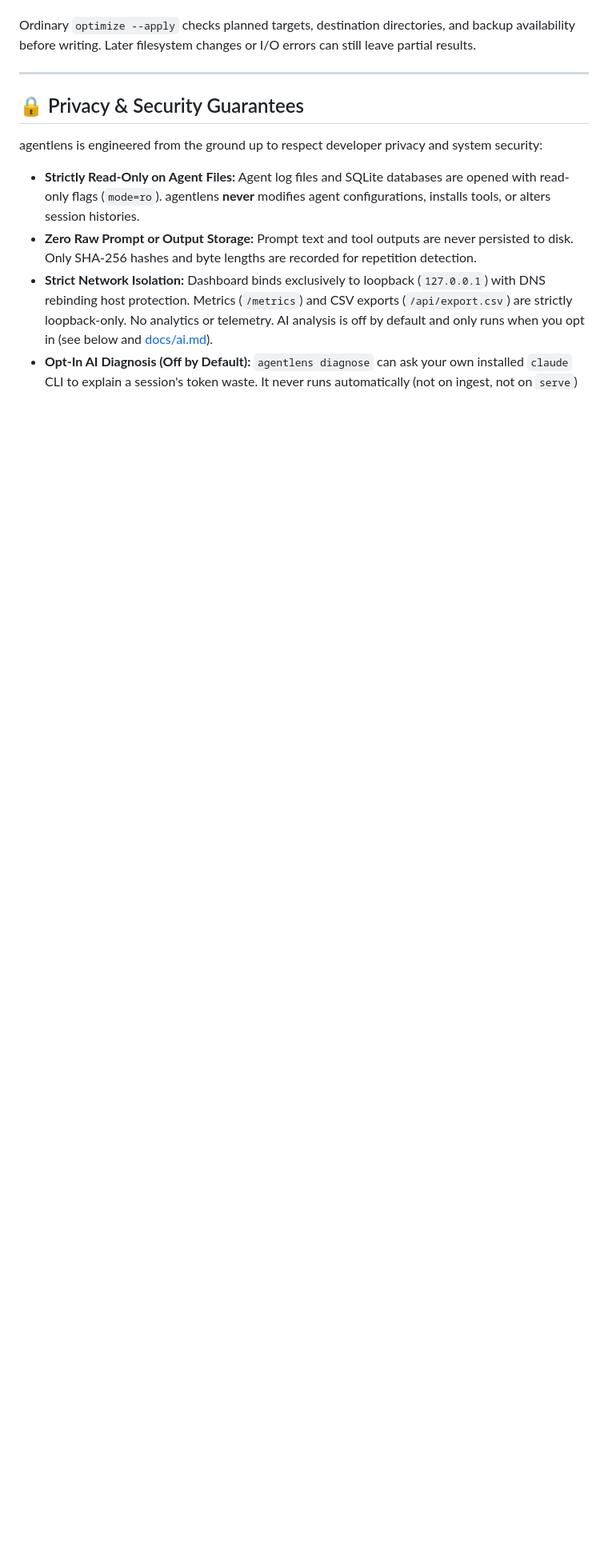
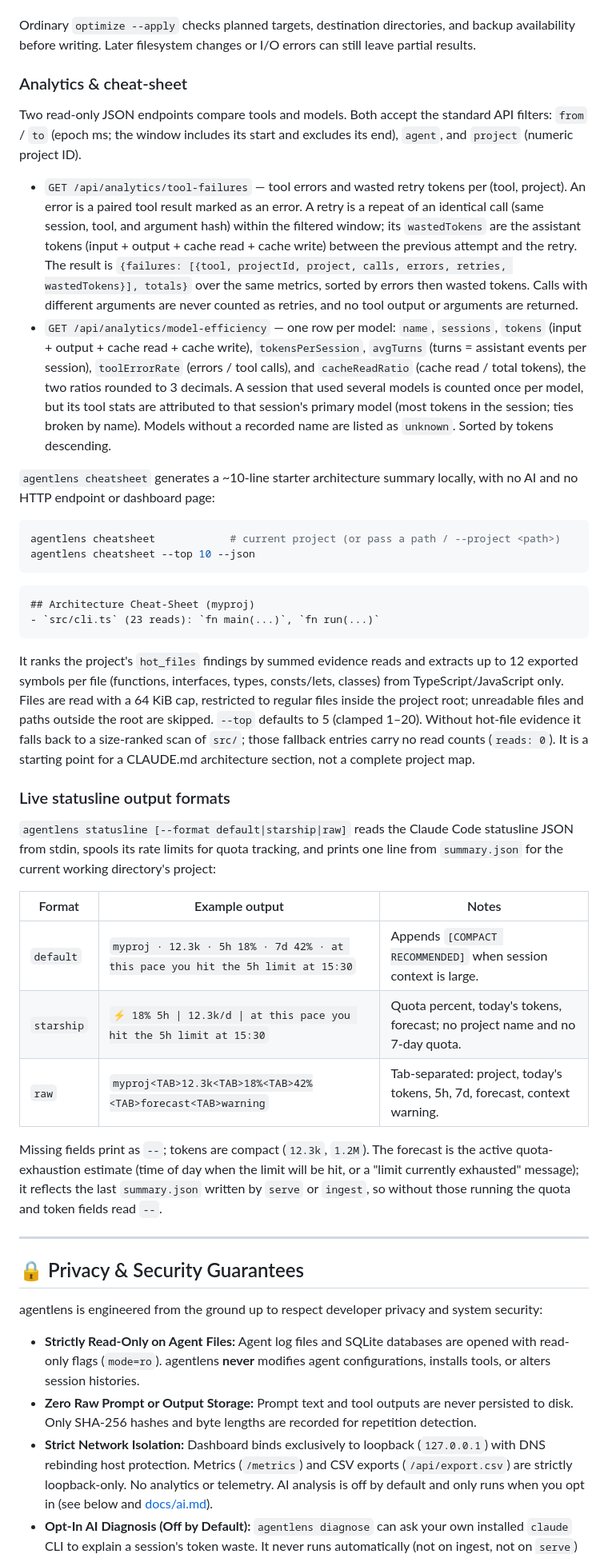
Before and after one commit to SohailElskhawy/agentlens, a Markdown page: README.md, the part around one of its changes. Shown at 80% size. GitHub-like rendering; blank space fills up the shorter version.

Commit message:
docs(readme): document analytics endpoints, cheatsheet, and statusline formats

````diff
--- a/README.md
+++ b/README.md
@@ -274,6 +275,65 @@ agentlens plugin uninstall
 The read-only `agentlens roi` command and `GET /api/analytics/roi?plan=pro&days=30` provide an **estimated API/list-price comparison** for Claude-agent logs. Plans are `pro`, `max5x`, or `max20x` (default `pro`); days are 1–365 (default 30). Team plans are unsupported. The window includes its start and excludes its end. API cost includes only tokens with known model prices, and the result reports token coverage and separate token and plan price dates. The ratio is unavailable when there are no priced tokens. The US monthly list prices ($20/$100/$200, as of 2026-10-30; [Claude pricing](https://claude.com/pricing)) exclude taxes; annual and regional pricing are unsupported. Multiplying by days/30 is illustrative, not an invoice calculation. Conditional API credit benefits are excluded. Local logs can include API-billed Claude usage and omit web chat and other machines, so this is not actual subscription utilization or measured value.
 
 Ordinary `optimize --apply` checks planned targets, destination directories, and backup availability before writing. Later filesystem changes or I/O errors can still leave partial results.
+
+### Analytics & cheat-sheet
+
+Two read-only JSON endpoints compare tools and models. Both accept the standard API filters:
+`from` / `to` (epoch ms; the window includes its start and excludes its end), `agent`, and
+`project` (numeric project ID).
+
+- `GET /api/analytics/tool-failures` — tool errors and wasted retry tokens per (tool, project).
+  An error is a paired tool result marked as an error. A retry is a repeat of an identical call
+  (same session, tool, and argument hash) within the filtered window; its `wastedTokens` are the
+  assistant tokens (input + output + cache read + cache write) between the previous attempt and
+  the retry. The result is `{failures: [{tool, projectId, project, calls, errors, retries, wastedTokens}], totals}`
+  over the same metrics, sorted by errors then wasted tokens. Calls with different arguments are
+  never counted as retries, and no tool output or arguments are returned.
+- `GET /api/analytics/model-efficiency` — one row per model: `name`, `sessions`, `tokens`
+  (input + output + cache read + cache write), `tokensPerSession`, `avgTurns` (turns = assistant
+  events per session), `toolErrorRate` (errors / tool calls), and `cacheReadRatio` (cache read /
+  total tokens), the two ratios rounded to 3 decimals. A session that used several models is
+  counted once per model, but its tool stats are attributed to that session's primary model
+  (most tokens in the session; ties broken by name). Models without a recorded name are listed
+  as `unknown`. Sorted by tokens descending.
+
+`agentlens cheatsheet` generates a ~10-line starter architecture summary locally, with no AI and
+no HTTP endpoint or dashboard page:
+
+```bash
+agentlens cheatsheet            # current project (or pass a path / --project <path>)
+agentlens cheatsheet --top 10 --json
+```
+
+```markdown
+## Architecture Cheat-Sheet (myproj)
+- `src/cli.ts` (23 reads): `fn main(...)`, `fn run(...)`
+```
+
+It ranks the project's `hot_files` findings by summed evidence reads and extracts up to 12
+exported symbols per file (functions, interfaces, types, consts/lets, classes) from
+TypeScript/JavaScript only. Files are read with a 64 KiB cap, restricted to regular files inside
+the project root; unreadable files and paths outside the root are skipped. `--top` defaults to 5
+(clamped 1–20). Without hot-file evidence it falls back to a size-ranked scan of `src/`; those
+fallback entries carry no read counts (`reads: 0`). It is a starting point for a CLAUDE.md
+architecture section, not a complete project map.
+
+### Live statusline output formats
+
+`agentlens statusline [--format default|starship|raw]` reads the Claude Code statusline JSON from
+stdin, spools its rate limits for quota tracking, and prints one line from `summary.json` for the
+current working directory's project:
+
+| Format | Example output | Notes |
+|---|---|---|
+| `default` | `myproj · 12.3k · 5h 18% · 7d 42% · at this pace you hit the 5h limit at 15:30` | Appends `[COMPACT RECOMMENDED]` when session context is large. |
+| `starship` | `⚡ 18% 5h \| 12.3k/d \| at this pace you hit the 5h limit at 15:30` | Quota percent, today's tokens, forecast; no project name and no 7-day quota. |
+| `raw` | `myproj<TAB>12.3k<TAB>18%<TAB>42%<TAB>forecast<TAB>warning` | Tab-separated: project, today's tokens, 5h, 7d, forecast, context warning. |
+
+Missing fields print as `--`; tokens are compact (`12.3k`, `1.2M`). The forecast is the active
+quota-exhaustion estimate (time of day when the limit will be hit, or a "limit currently
+exhausted" message); it reflects the last `summary.json` written by `serve` or `ingest`, so
+without those running the quota and token fields read `--`.
 
 ---
 
````
Also changed, not shown: other parts of README.md (+2 -1 lines).
